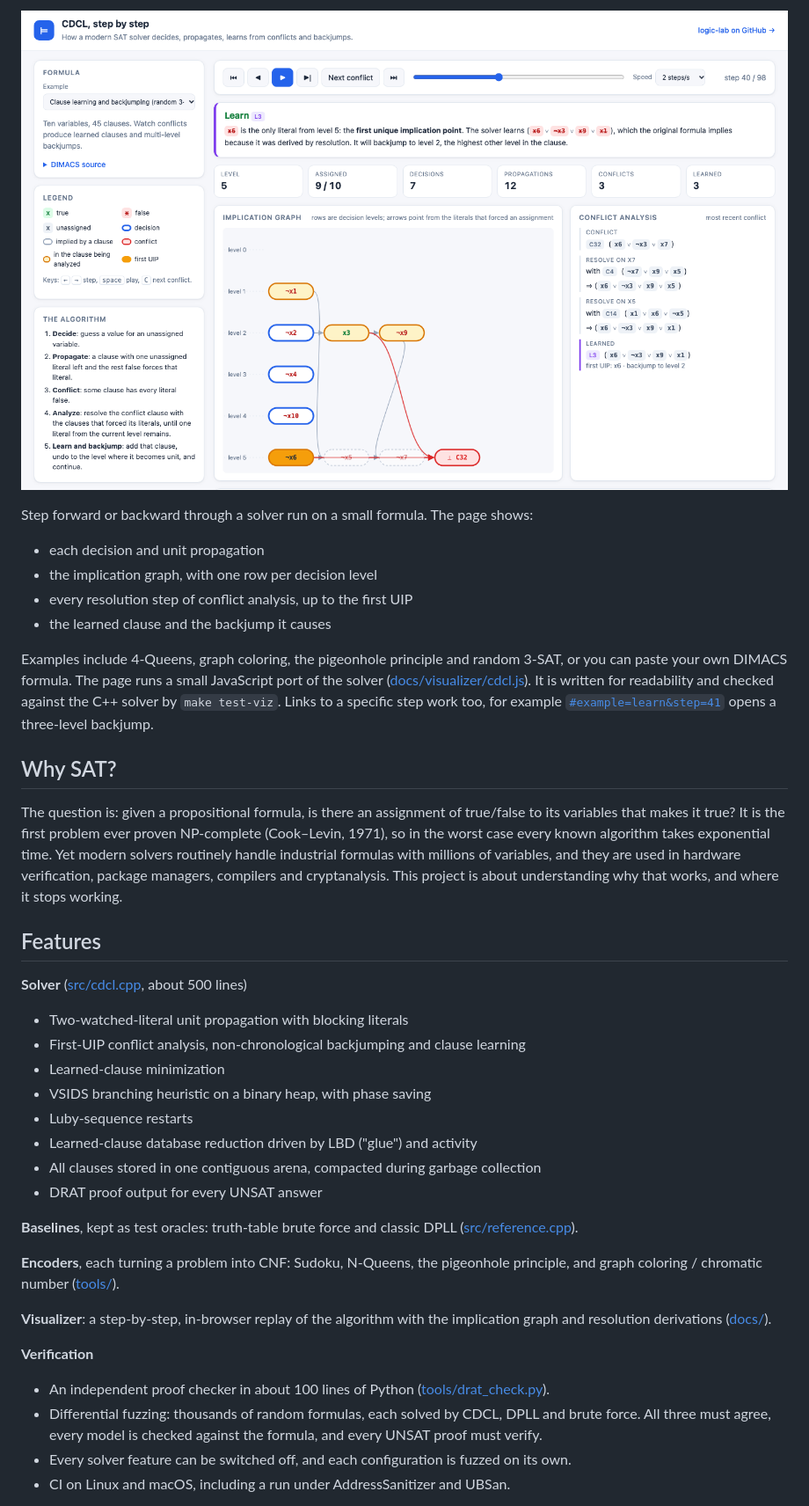
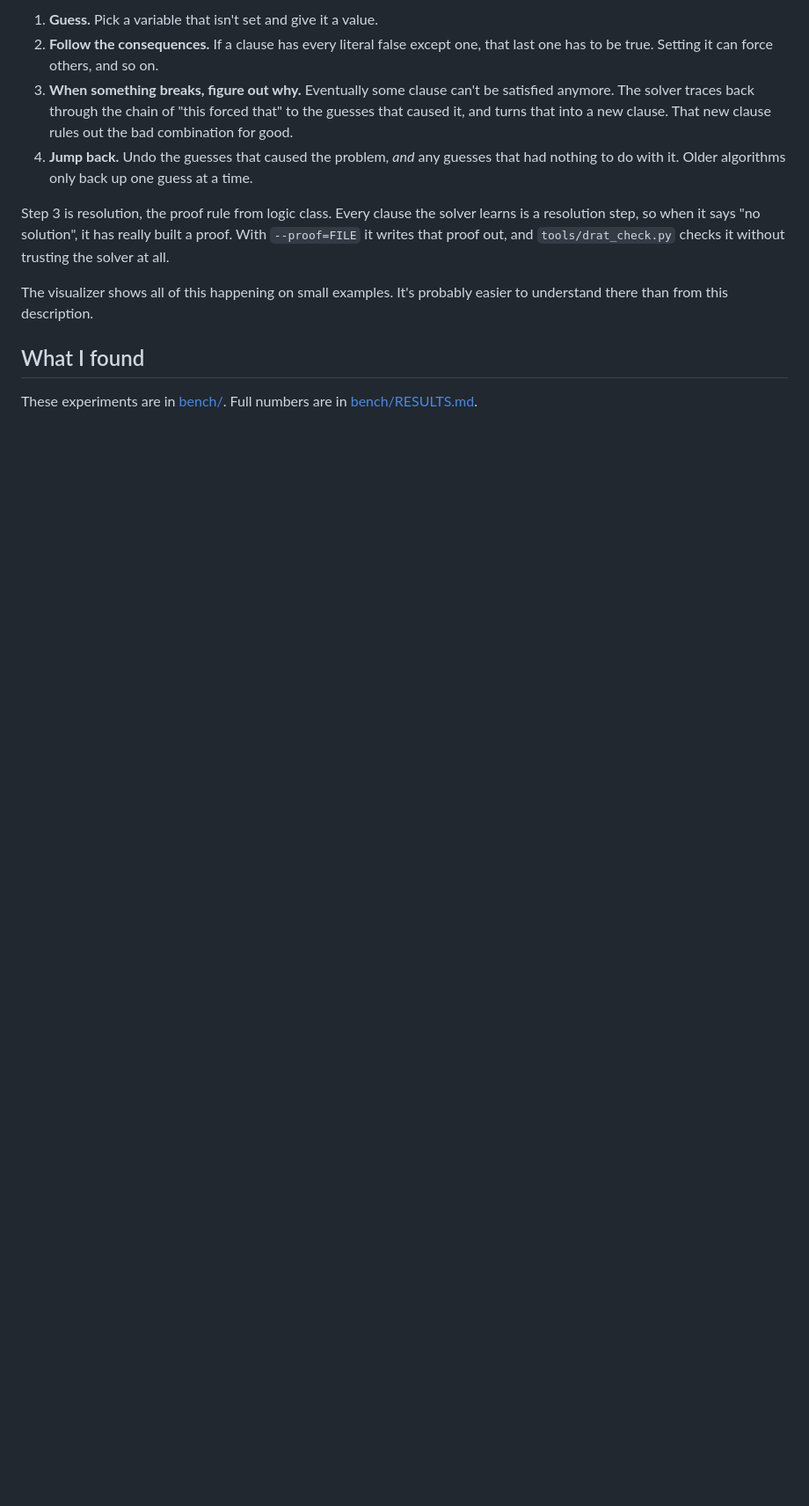
Before and after one commit to mamoonrkhan/logic-lab, a Markdown page: README.md, the part around one of its changes. Shown at 88% size. GitHub-like rendering; pictures changed too: docs/visualizer.png; blank space fills up the shorter version.

```diff
--- a/README.md
+++ b/README.md
@@ -25,58 +65,24 @@ an independent checker verifies it without trusting the solver.
 
-[![CDCL visualizer showing first-UIP conflict analysis](docs/visualizer.png)](https://mamoonrkhan.github.io/logic-lab/)
+1. **Guess.** Pick a variable that isn't set and give it a value.
+2. **Follow the consequences.** If a clause has every literal false except one, that
+   last one has to be true. Setting it can force others, and so on.
+3. **When something breaks, figure out why.** Eventually some clause can't be
+   satisfied anymore. The solver traces back through the chain of "this forced that"
+   to the guesses that caused it, and turns that into a new clause. That new clause
+   rules out the bad combination for good.
+4. **Jump back.** Undo the guesses that caused the problem, *and* any guesses that
+   had nothing to do with it. Older algorithms only back up one guess at a time.
 
-Step forward or backward through a solver run on a small formula. The page shows:
-- each decision and unit propagation
-- the implication graph, with one row per decision level
-- every resolution step of conflict analysis, up to the first UIP
-- the learned clause and the backjump it causes
+Step 3 is resolution, the proof rule from logic class. Every clause the solver learns
+is a resolution step, so when it says "no solution", it has really built a proof. With
+`--proof=FILE` it writes that proof out, and `tools/drat_check.py` checks it without
+trusting the solver at all.
 
-Examples include 4-Queens, graph coloring, the pigeonhole principle and random 3-SAT,
-or you can paste your own DIMACS formula. The page runs a small JavaScript port of the
-solver ([docs/visualizer/cdcl.js](docs/visualizer/cdcl.js)). It is written for
-readability and checked against the C++ solver by `make test-viz`. Links to a specific
-step work too, for example
-[`#example=learn&step=41`](https://mamoonrkhan.github.io/logic-lab/#example=learn&step=41)
-opens a three-level backjump.
+The visualizer shows all of this happening on small examples. It's probably easier to
+understand there than from this description.
 
-## Why SAT?
+## What I found
 
-The question is: given a propositional formula, is there an assignment of true/false
-to its variables that makes it true? It is the first problem ever proven NP-complete
-(Cook–Levin, 1971), so in the worst case every known algorithm takes exponential time.
-Yet modern solvers routinely handle industrial formulas with millions of variables,
-and they are used in hardware verification, package managers, compilers and
-cryptanalysis. This project is about understanding why that works, and where it stops
-working.
+These experiments are in [bench/](bench/). Full numbers are in
+[bench/RESULTS.md](bench/RESULTS.md).
 
-## Features
-
-**Solver** ([src/cdcl.cpp](src/cdcl.cpp), about 500 lines)
-- Two-watched-literal unit propagation with blocking literals
-- First-UIP conflict analysis, non-chronological backjumping and clause learning
-- Learned-clause minimization
-- VSIDS branching heuristic on a binary heap, with phase saving
-- Luby-sequence restarts
-- Learned-clause database reduction driven by LBD ("glue") and activity
-- All clauses stored in one contiguous arena, compacted during garbage collection
-- DRAT proof output for every UNSAT answer
-
-**Baselines**, kept as test oracles: truth-table brute force and classic DPLL
-([src/reference.cpp](src/reference.cpp)).
-
-**Encoders**, each turning a problem into CNF: Sudoku, N-Queens, the pigeonhole
-principle, and graph coloring / chromatic number ([tools/](tools/)).
-
-**Visualizer**: a step-by-step, in-browser replay of the algorithm with the
-implication graph and resolution derivations ([docs/](docs/)).
-
-**Verification**
-- An independent proof checker in about 100 lines of Python
-  ([tools/drat_check.py](tools/drat_check.py)).
-- Differential fuzzing: thousands of random formulas, each solved by CDCL, DPLL and
-  brute force. All three must agree, every model is checked against the formula, and
-  every UNSAT proof must verify.
-- Every solver feature can be switched off, and each configuration is fuzzed on its
-  own.
-- CI on Linux and macOS, including a run under AddressSanitizer and UBSan.
-
```
Also changed, not shown: other parts of README.md (+103 -165 lines), 4 other files.
